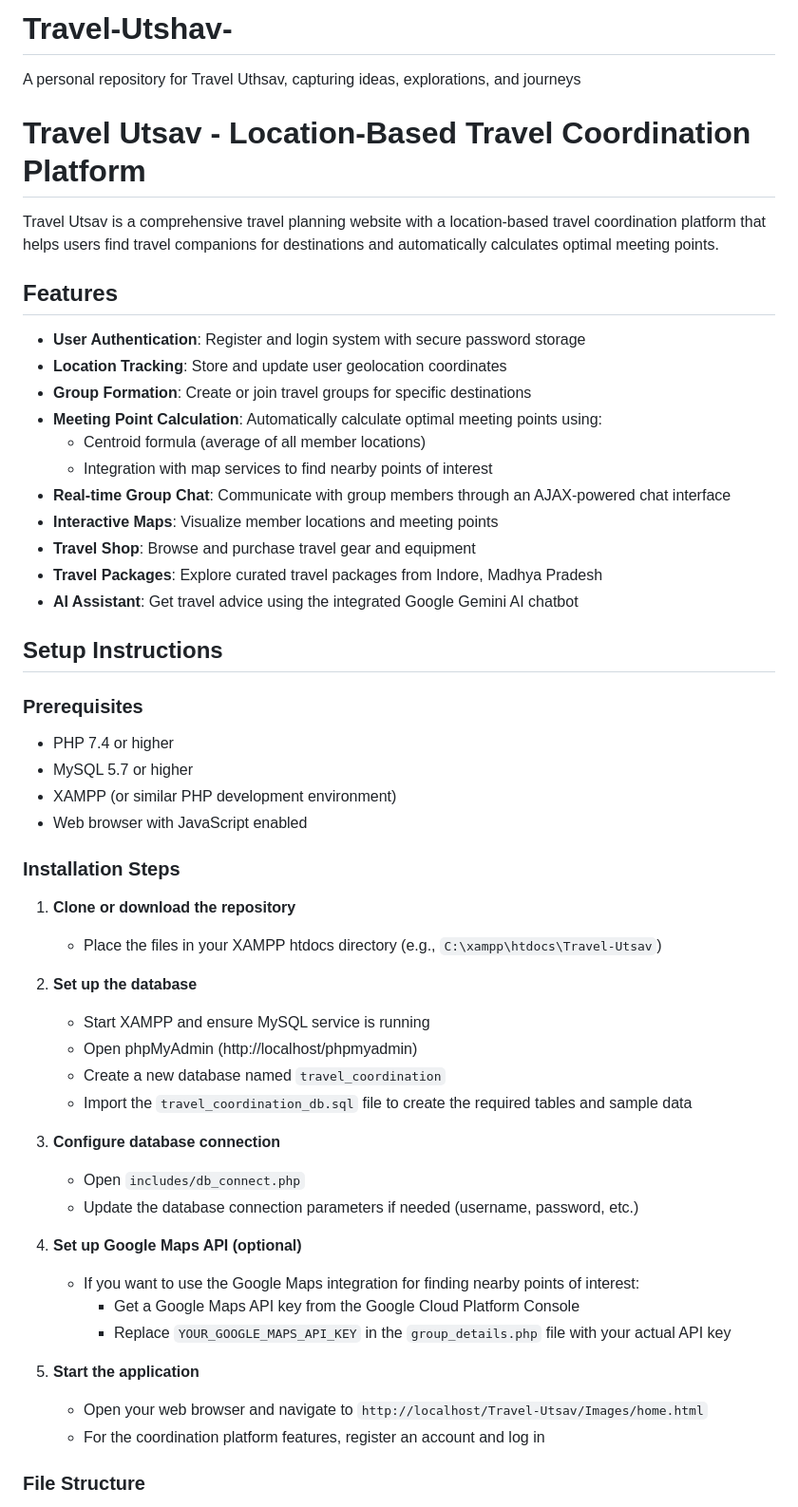
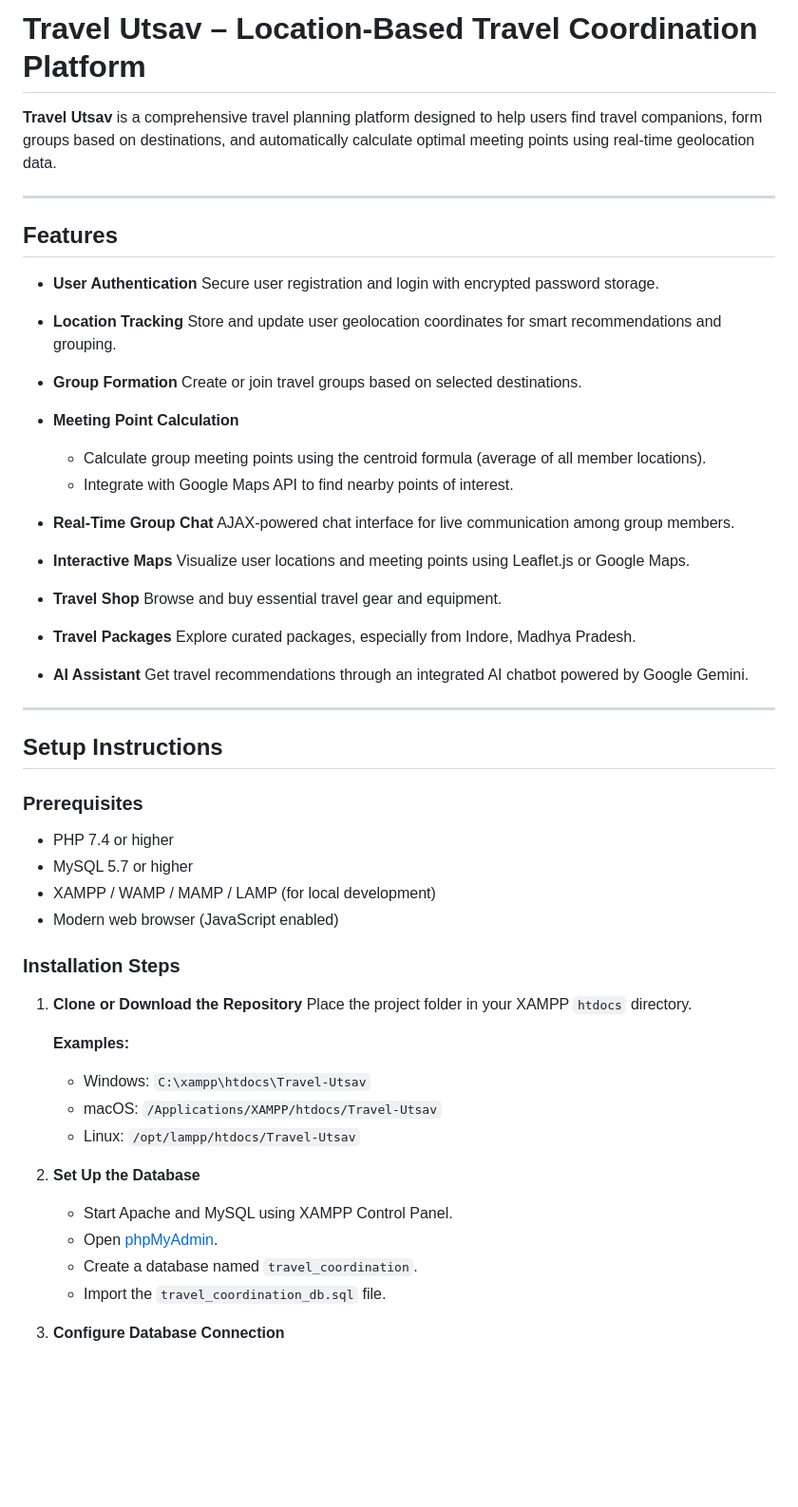
Before and after one commit to ompandey84/Travel-Utshav-, a Markdown page: README.md, the part around one of its changes. Shown at 95% size. Rendered like a GitHub page; blank space fills up the shorter version.

```diff
--- a/README.md
+++ b/README.md
@@ -1,55 +1,68 @@
-# Travel-Utshav-
-A personal repository for Travel Uthsav, capturing ideas, explorations, and journeys
-# Travel Utsav - Location-Based Travel Coordination Platform
+# Travel Utsav – Location-Based Travel Coordination Platform
 
-Travel Utsav is a comprehensive travel planning website with a location-based travel coordination platform that helps users find travel companions for destinations and automatically calculates optimal meeting points.
+**Travel Utsav** is a comprehensive travel planning platform designed to help users find travel companions, form groups based on destinations, and automatically calculate optimal meeting points using real-time geolocation data.
+
+---
 
 ## Features
 
-- **User Authentication**: Register and login system with secure password storage
-- **Location Tracking**: Store and update user geolocation coordinates
-- **Group Formation**: Create or join travel groups for specific destinations
-- **Meeting Point Calculation**: Automatically calculate optimal meeting points using:
-  - Centroid formula (average of all member locations)
-  - Integration with map services to find nearby points of interest
-- **Real-time Group Chat**: Communicate with group members through an AJAX-powered chat interface
-- **Interactive Maps**: Visualize member locations and meeting points
-- **Travel Shop**: Browse and purchase travel gear and equipment
-- **Travel Packages**: Explore curated travel packages from Indore, Madhya Pradesh
-- **AI Assistant**: Get travel advice using the integrated Google Gemini AI chatbot
+* **User Authentication**
+  Secure user registration and login with encrypted password storage.
+
+* **Location Tracking**
+  Store and update user geolocation coordinates for smart recommendations and grouping.
+
+* **Group Formation**
+  Create or join travel groups based on selected destinations.
+
+* **Meeting Point Calculation**
+
+  * Calculate group meeting points using the centroid formula (average of all member locations).
+  * Integrate with Google Maps API to find nearby points of interest.
+
+* **Real-Time Group Chat**
+  AJAX-powered chat interface for live communication among group members.
+
+* **Interactive Maps**
+  Visualize user locations and meeting points using Leaflet.js or Google Maps.
+
+* **Travel Shop**
+  Browse and buy essential travel gear and equipment.
+
+* **Travel Packages**
+  Explore curated packages, especially from Indore, Madhya Pradesh.
+
+* **AI Assistant**
+  Get travel recommendations through an integrated AI chatbot powered by Google Gemini.
+
+---
 
 ## Setup Instructions
 
 ### Prerequisites
 
-- PHP 7.4 or higher
-- MySQL 5.7 or higher
-- XAMPP (or similar PHP development environment)
-- Web browser with JavaScript enabled
+* PHP 7.4 or higher
+* MySQL 5.7 or higher
+* XAMPP / WAMP / MAMP / LAMP (for local development)
+* Modern web browser (JavaScript enabled)
 
 ### Installation Steps
 
-1. **Clone or download the repository**
-   - Place the files in your XAMPP htdocs directory (e.g., `C:\xampp\htdocs\Travel-Utsav`)
+1. **Clone or Download the Repository**
+   Place the project folder in your XAMPP `htdocs` directory.
 
-2. **Set up the database**
-   - Start XAMPP and ensure MySQL service is running
-   - Open phpMyAdmin (http://localhost/phpmyadmin)
-   - Create a new database named `travel_coordination`
-   - Import the `travel_coordination_db.sql` file to create the required tables and sample data
+   **Examples:**
 
-3. **Configure database connection**
-   - Open `includes/db_connect.php`
-   - Update the database connection parameters if needed (username, password, etc.)
+   * Windows: `C:\xampp\htdocs\Travel-Utsav`
+   * macOS: `/Applications/XAMPP/htdocs/Travel-Utsav`
+   * Linux: `/opt/lampp/htdocs/Travel-Utsav`
 
-4. **Set up Google Maps API (optional)**
-   - If you want to use the Google Maps integration for finding nearby points of interest:
-     - Get a Google Maps API key from the Google Cloud Platform Console
-     - Replace `YOUR_GOOGLE_MAPS_API_KEY` in the `group_details.php` file with your actual API key
+2. **Set Up the Database**
 
-5. **Start the application**
-   - Open your web browser and navigate to `http://localhost/Travel-Utsav/Images/home.html`
-   - For the coordination platform features, register an account and log in
+   * Start Apache and MySQL using XAMPP Control Panel.
+   * Open [phpMyAdmin](http://localhost/phpmyadmin).
+   * Create a database named `travel_coordination`.
+   * Import the `travel_coordination_db.sql` file.
 
-### File Structure
+3. **Configure Database Connection**
 
```
Also changed, not shown: other parts of README.md (+76 -38 lines).
